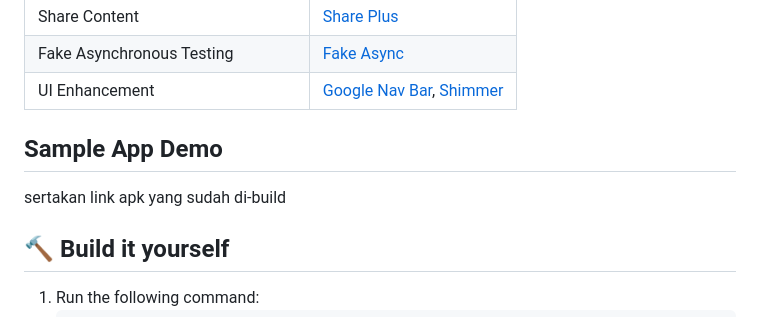
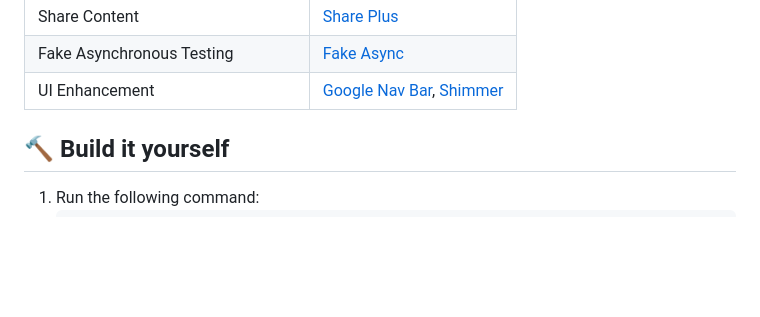
Before and after one commit to ivantendou/bookstash, a Markdown page: README.md, the part around the change. GitHub-like rendering; blank space fills up the shorter version.

````diff
--- a/README.md
+++ b/README.md
@@ -59,10 +59,6 @@ Spread the word about great books. Share book info through WhatsApp, email, and
 | UI Enhancement                     | [Google Nav Bar](https://pub.dev/packages/google_nav_bar), [Shimmer](https://pub.dev/packages/shimmer) |
 
 
-
-## Sample App Demo
-sertakan link apk yang sudah di-build
-
 ## :hammer: Build it yourself
 1. Run the following command:
    ```bash
````
